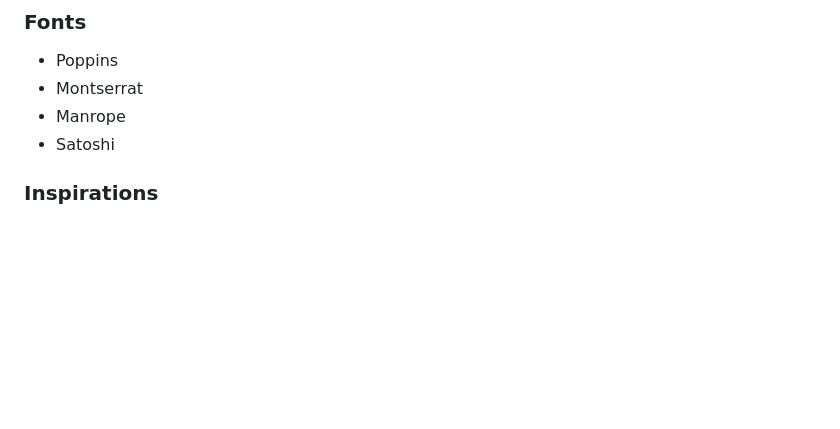
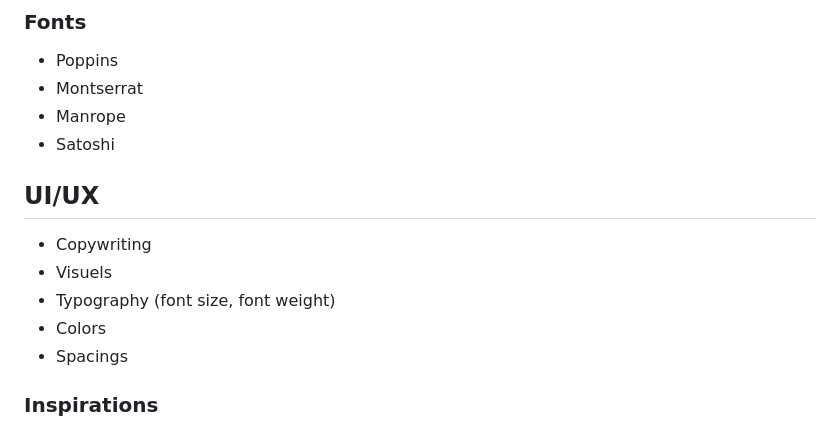
Before and after one commit to benoitgrasset/miscellaneous, a Markdown page: ressources/README.md, the part around the change. GitHub-like rendering; blank space fills up the shorter version.

```diff
--- a/ressources/README.md
+++ b/ressources/README.md
@@ -102,6 +102,14 @@
 - Montserrat
 - Manrope
 - Satoshi
+
+## UI/UX
+
+- Copywriting
+- Visuels
+- Typography (font size, font weight)
+- Colors
+- Spacings
 
 ### Inspirations
 
```
